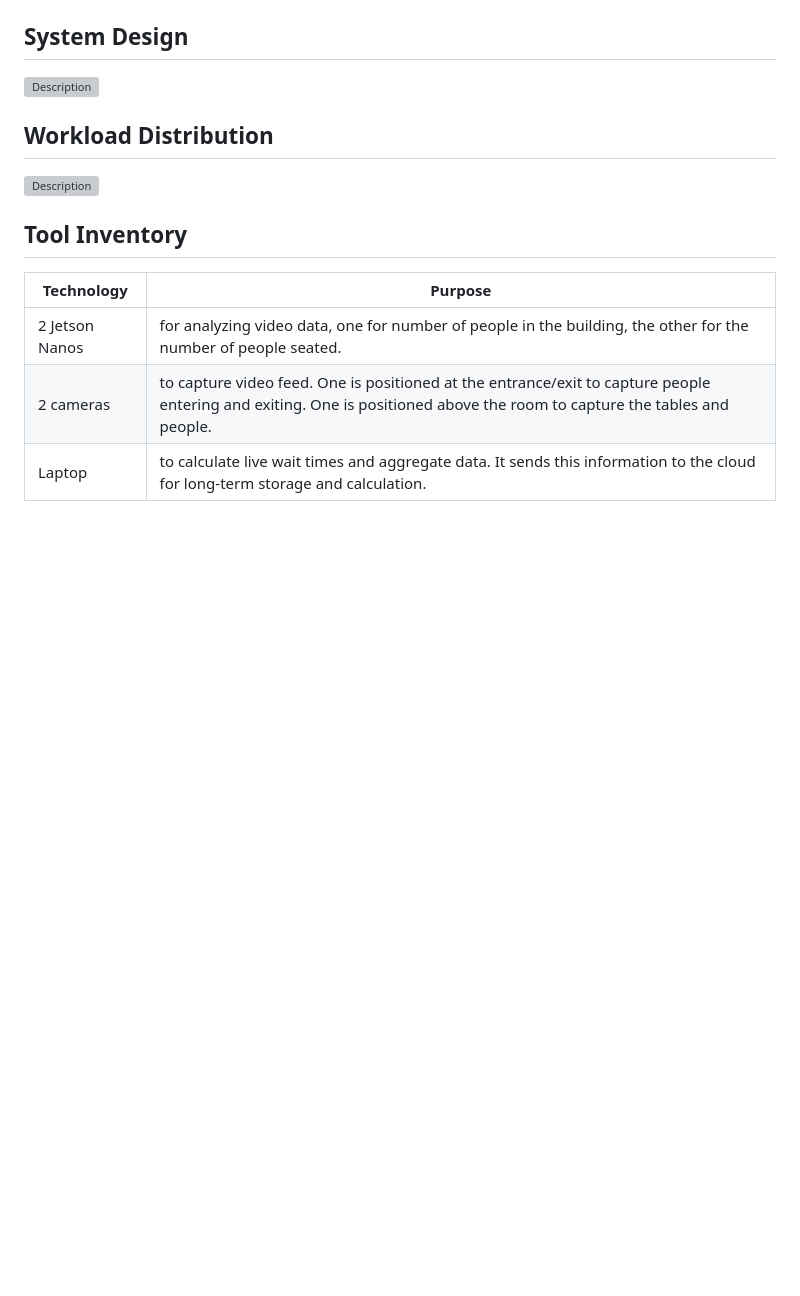
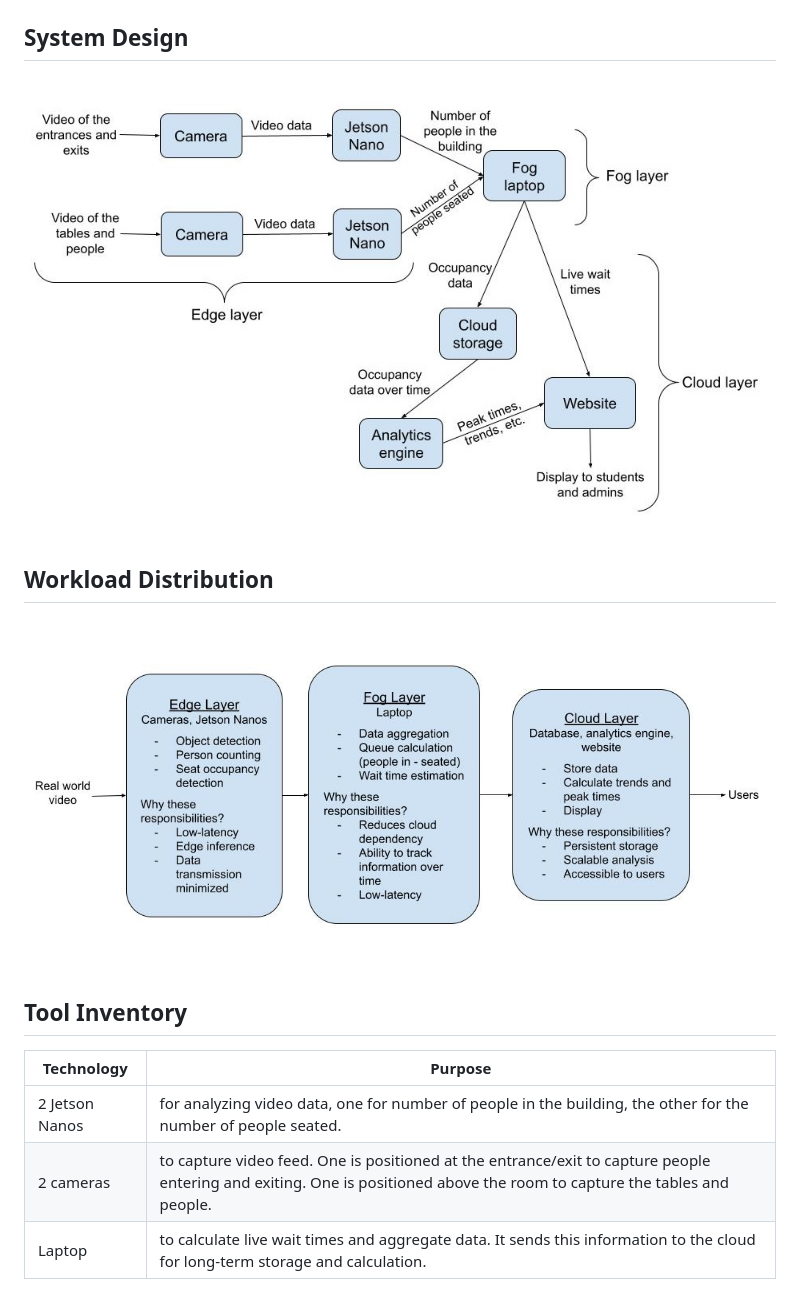
Before and after one commit to ploscky/CS131-Edge-Computing-Project, a Markdown page: README.md, the part around the change. GitHub-like rendering; blank space fills up the shorter version; grey boxes are pictures that could not be loaded.

```diff
--- a/README.md
+++ b/README.md
@@ -31,10 +31,10 @@ In the fog layer, we implement time limits to different areas within the restaur
 In the cloud, we keep track of how many seats are open and the amount of people entering and leaving over a long period of time. This data is used and analyzed to compute the peak times of the restaurant. The results of this analysis are displayed on a website, helping inform people of the restaurant’s traffic and expected occupancy at any given time.
 
 ## System Design
-<img src="system_design_diagram.jpg" alt="Description" width="800">
+<img src="diagrams/system_design_diagram.jpg" alt="Description" width="800">
 
 ## Workload Distribution
-<img src="workload_distribution_diagram.jpg" alt="Description" width="800">
+<img src="diagrams/workload_distribution_diagram.jpg" alt="Description" width="800">
 
 
 ## Tool Inventory
```
